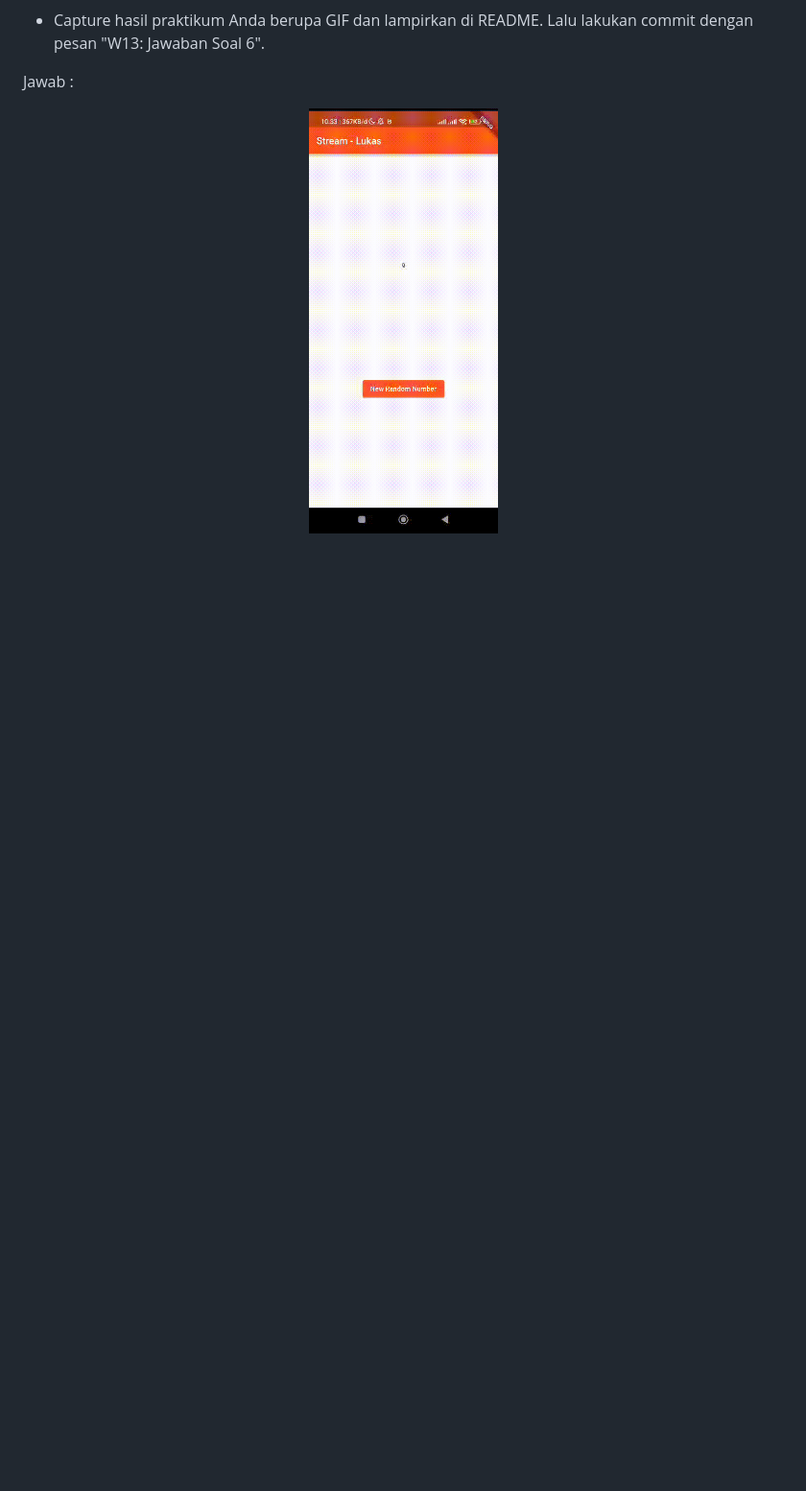
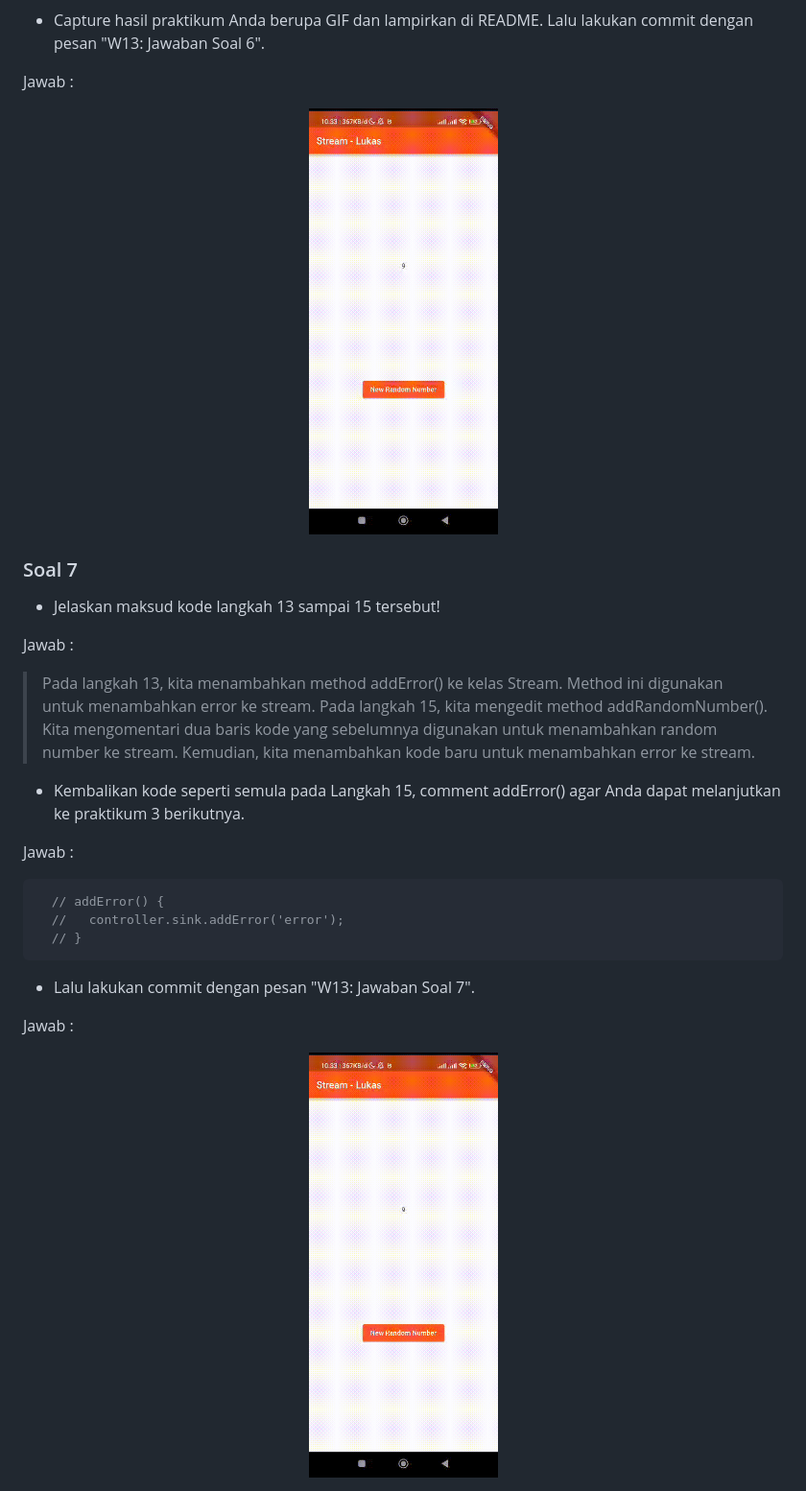
Before and after one commit to lukasvalentino971/2141720032-mobile-2023, a Markdown page: week-13/README.md, the part around the change. Shown: that part at 96% size. GitHub-like rendering; blank space fills up the shorter version.

Commit message:
W13: Jawaban Soal 7

````diff
--- a/week-13/README.md
+++ b/week-13/README.md
@@ -122,3 +122,26 @@ Jawab :
 <center>
 <img src="docs/tugas13-06.gif" width=197>
 </center>
+
+### Soal 7
+- Jelaskan maksud kode langkah 13 sampai 15 tersebut!
+
+Jawab :
+>Pada langkah 13, kita menambahkan method addError() ke kelas Stream. Method ini digunakan untuk menambahkan error ke stream.
+>Pada langkah 15, kita mengedit method addRandomNumber(). Kita mengomentari dua baris kode yang sebelumnya digunakan untuk menambahkan random number ke stream. Kemudian, kita menambahkan kode baru untuk menambahkan error ke stream.
+
+- Kembalikan kode seperti semula pada Langkah 15, comment addError() agar Anda dapat melanjutkan ke praktikum 3 berikutnya.
+
+Jawab :
+```dart
+  // addError() {
+  //   controller.sink.addError('error');
+  // }
+```
+
+- Lalu lakukan commit dengan pesan "W13: Jawaban Soal 7".
+
+Jawab :
+<center>
+<img src="docs/tugas13-06.gif" width=197>
+</center>
````
Also changed, not shown: week-13/docs/tugas13-07.gif (added), 2 other files.
